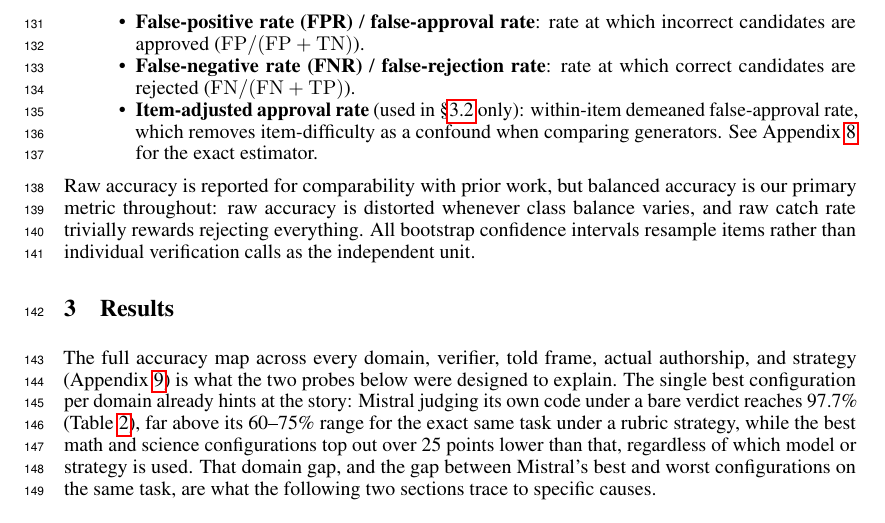
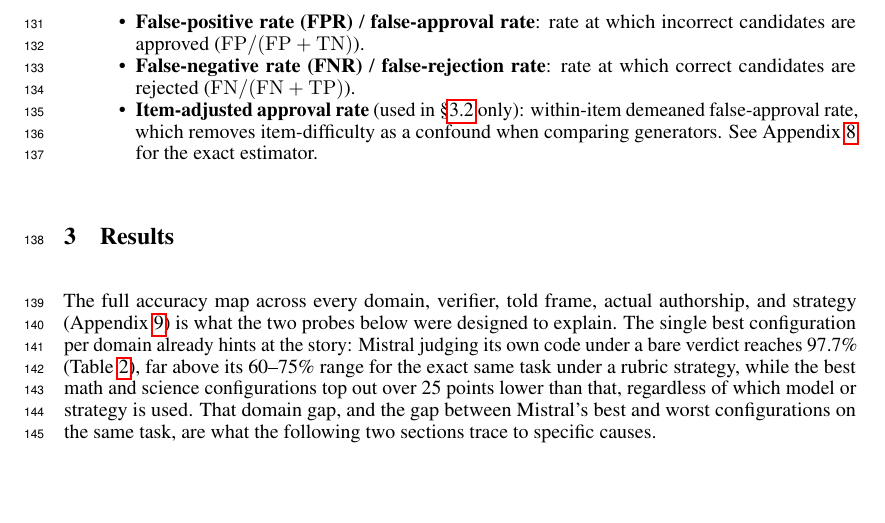
Before and after one commit to JohnnyKozman2007/JUDGe-who-verifies-agents, a LaTeX paper (paper/paper.tex): part of page 4 of 26, cut so that both start at the same text, the shorter picture padded with empty space. Compiled offline with pdfLaTeX.

Commit message:
Update paper.tex

```diff
--- a/paper/paper.tex
+++ b/paper/paper.tex
@@ -298,11 +298,6 @@ We report the following metrics, computed at the item level throughout:
     for the exact estimator.
 \end{itemize}
 
-Raw accuracy is reported for comparability with prior work, but balanced
-accuracy is our primary metric throughout: raw accuracy is distorted whenever
-class balance varies, and raw catch rate trivially rewards rejecting everything.
-All bootstrap confidence intervals resample items rather than individual
-verification calls as the independent unit.
 
 \section{Results}
 \label{sec:results}
```
